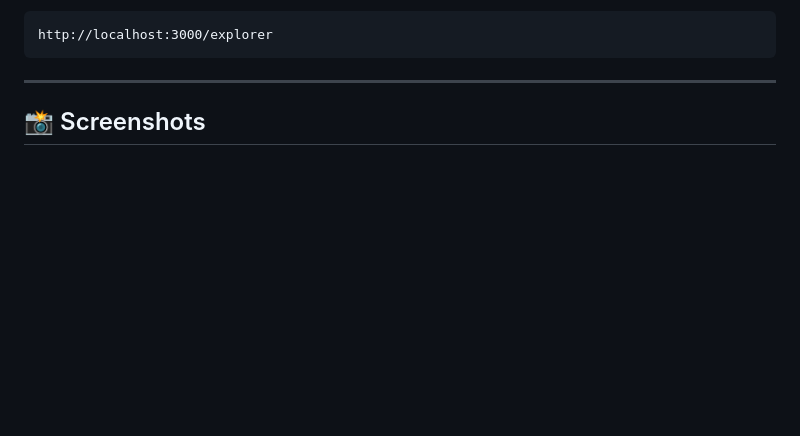
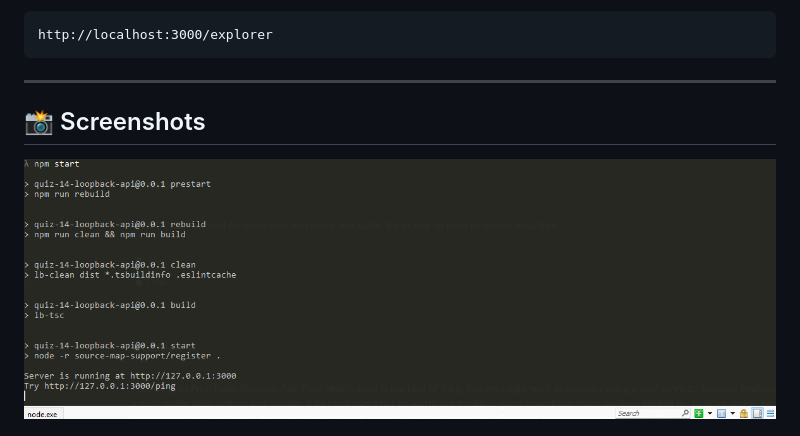
Before and after one commit to Bnguyen8091/Assignment-12-Loopback-API, a Markdown page: README.md, the part around the change. Rendered like a GitHub page; blank space fills up the shorter version.

Commit message:
Add screenshot of server running

```diff
--- a/README.md
+++ b/README.md
@@ -140,6 +140,8 @@ http://localhost:3000/explorer
 
 ## 📸 Screenshots
 
+![Server Running](screenshots/server-running.png)
+
 ![API Explorer](screenshots/explorer.png)
 
 
```
